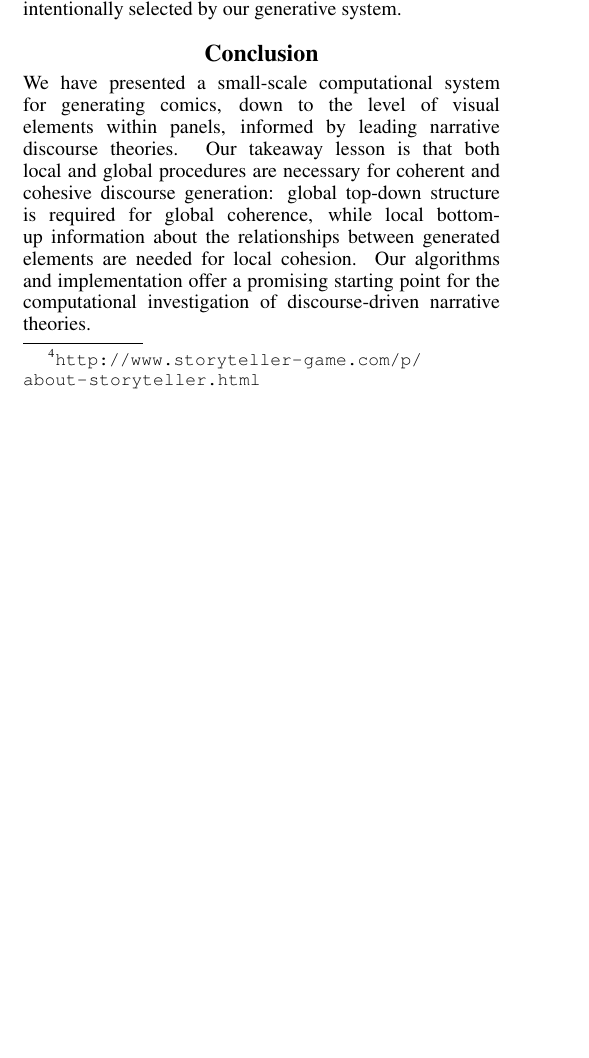
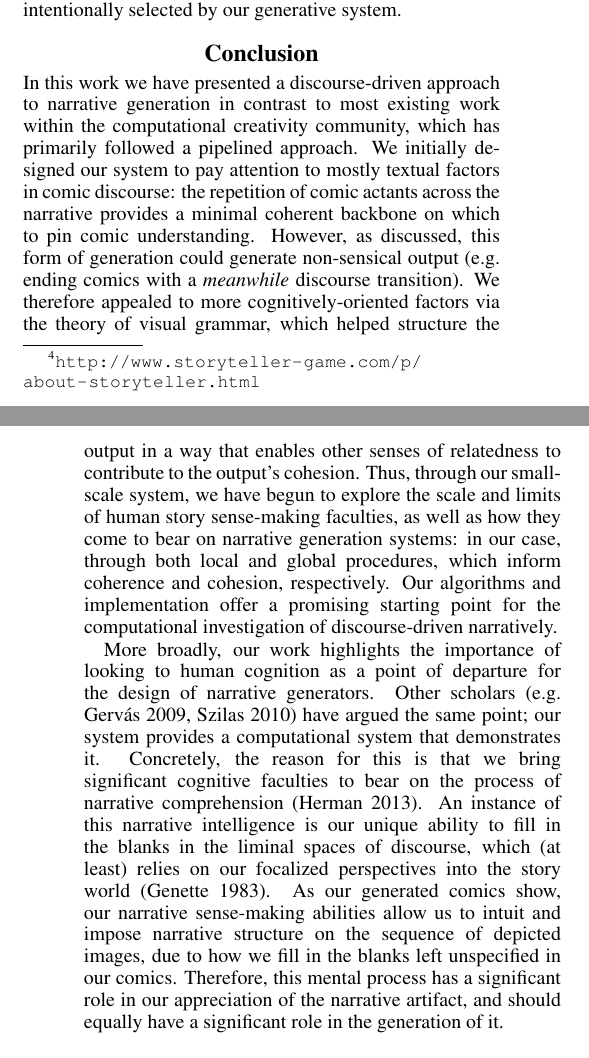
Before and after one commit to chrisamaphone/comicgen, a LaTeX paper (iccc/main.tex, which reads iccc/conclusion.tex): part of one column of page 6 of 7 before the commit and two parts of the columns of pages 6 and 7 of 8 after it, the two joined at a grey line, cut so that both start at the same text, the shorter picture padded with empty space. Compiled offline with pdfLaTeX.

Commit message:
Initial expansion of conclusion.

```diff
--- a/iccc/conclusion.tex
+++ b/iccc/conclusion.tex
@@ -1,18 +1,42 @@
 \section{Conclusion}
 
-% presented a small-scale computational system for generating comics down
-% to the level of visual elements within panels, as a vector for exploring
-% discourse-driven narrative generation
-We have presented a small-scale computational system for generating comics,
-down to the level of visual elements within panels, informed by leading
-narrative discourse theories.
-% reiterate takeaway: both top-down and bottom-up theories are needed.
-% bottom-up generation enforces relatedness and cohesion (coherence?),
-% but top-down generation is needed for global structure.
-Our takeaway lesson is that both local and global procedures are
-necessary for coherent and cohesive discourse generation: global top-down
-structure is required for global coherence, while local bottom-up information
-about the relationships between generated elements are needed for local
-cohesion. Our algorithms and implementation offer a promising starting
-point for the computational investigation of discourse-driven narrative
-theories.
+In this work we have presented a discourse-driven approach to narrative
+generation in contrast to most existing work within the computational
+creativity community, which has primarily followed a pipelined approach.
+We initially designed our system to pay attention to mostly textual
+factors in comic discourse: the repetition of comic actants across the
+narrative provides a minimal coherent backbone on which to pin comic
+understanding.
+%
+However, as discussed, this form of generation could generate non-sensical
+output (e.g. ending comics with a \emph{meanwhile} discourse transition).
+We therefore appealed to more cognitively-oriented factors via the theory
+of visual grammar, which helped structure the output in a way that enables
+other senses of relatedness to contribute to the output's cohesion.
+%
+Thus, through our small-scale system, we have begun to explore the scale and
+limits of human story sense-making faculties, as well as how they come to
+bear on narrative generation systems: in our case, through both local and
+global procedures, which inform coherence and cohesion, respectively.
+%
+Our algorithms and implementation offer a promising starting point for the
+computational investigation of discourse-driven narratively.
+
+More broadly, our work highlights the importance of looking to human
+cognition as a point of departure for the design of narrative generators.
+Other scholars~(e.g.
+\citeauthor{gervas2009computational}~\citeyear{gervas2009computational},
+\citeauthor{szilas2010requirements}~\citeyear{szilas2010requirements})
+have argued the same point; our system provides a computational system
+that demonstrates it. Concretely, the reason for this is that we bring
+significant cognitive faculties to bear on the process of narrative
+comprehension~\cite{herman2013storytelling}.
+An instance of this narrative intelligence is our unique ability to fill
+in the blanks in the liminal spaces of discourse, which (at least) relies on
+our focalized perspectives into the story world~\cite{genette1983narrative}.
+As our generated comics show, our narrative sense-making abilities allow us
+to intuit and impose narrative structure on the sequence of depicted images,
+due to how we fill in the blanks left unspecified in our comics. Therefore,
+this mental process has a significant role in our appreciation of the
+narrative artifact, and should equally have a significant role in the
+generation of it.
```
Also changed, not shown: iccc/main.bib (+24 -8 lines).
